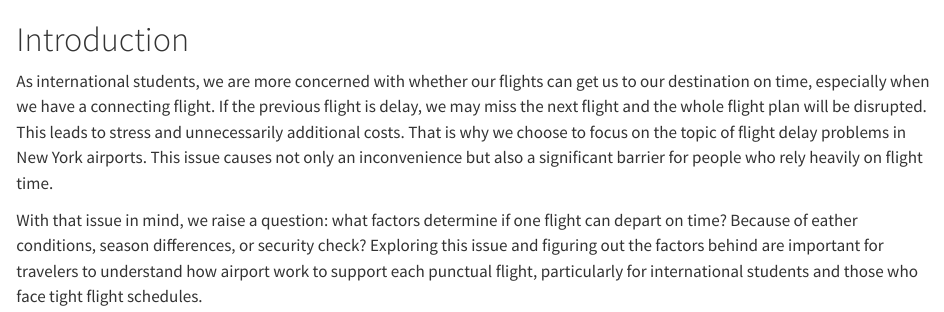
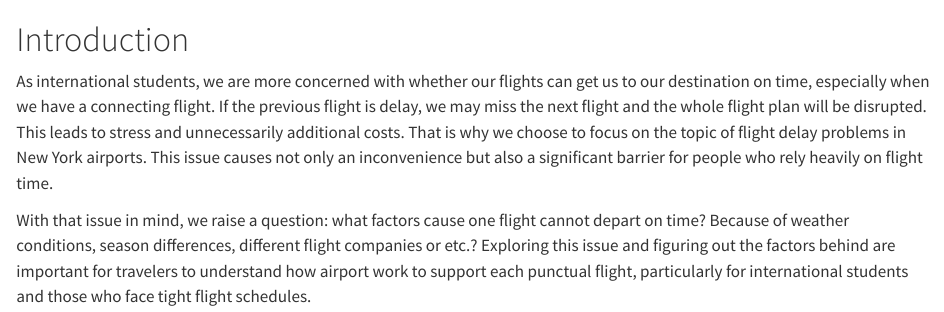
Before and after one commit to Shiqi-Liu-Eric/EDAV_Final_Project, a Quarto document (index.qmd): the page in a window 1100 px wide, from its top. Rendered offline with R 4.5, knitr and Pandoc in place of Quarto, with nearby package versions.

Commit message:
introduction edit

```diff
--- a/index.qmd
+++ b/index.qmd
@@ -2,4 +2,4 @@
 
 As international students, we are more concerned with whether our flights can get us to our destination on time, especially when we have a connecting flight. If the previous flight is delay, we may miss the next flight and the whole flight plan will be disrupted. This leads to stress and unnecessarily additional costs. That is why we choose to focus on the topic of flight delay problems in New York airports. This issue causes not only an inconvenience but also a significant barrier for people who rely heavily on flight time.
 
-With that issue in mind, we raise a question: what factors determine if one flight can depart on time? Because of eather conditions, season differences, or security check? Exploring this issue and figuring out the factors behind are important for travelers to understand how airport work to support each punctual flight, particularly for international students and those who face tight flight schedules.
+With that issue in mind, we raise a question: what factors cause one flight cannot depart on time? Because of weather conditions, season differences, different flight companies or etc.? Exploring this issue and figuring out the factors behind are important for travelers to understand how airport work to support each punctual flight, particularly for international students and those who face tight flight schedules.
```
